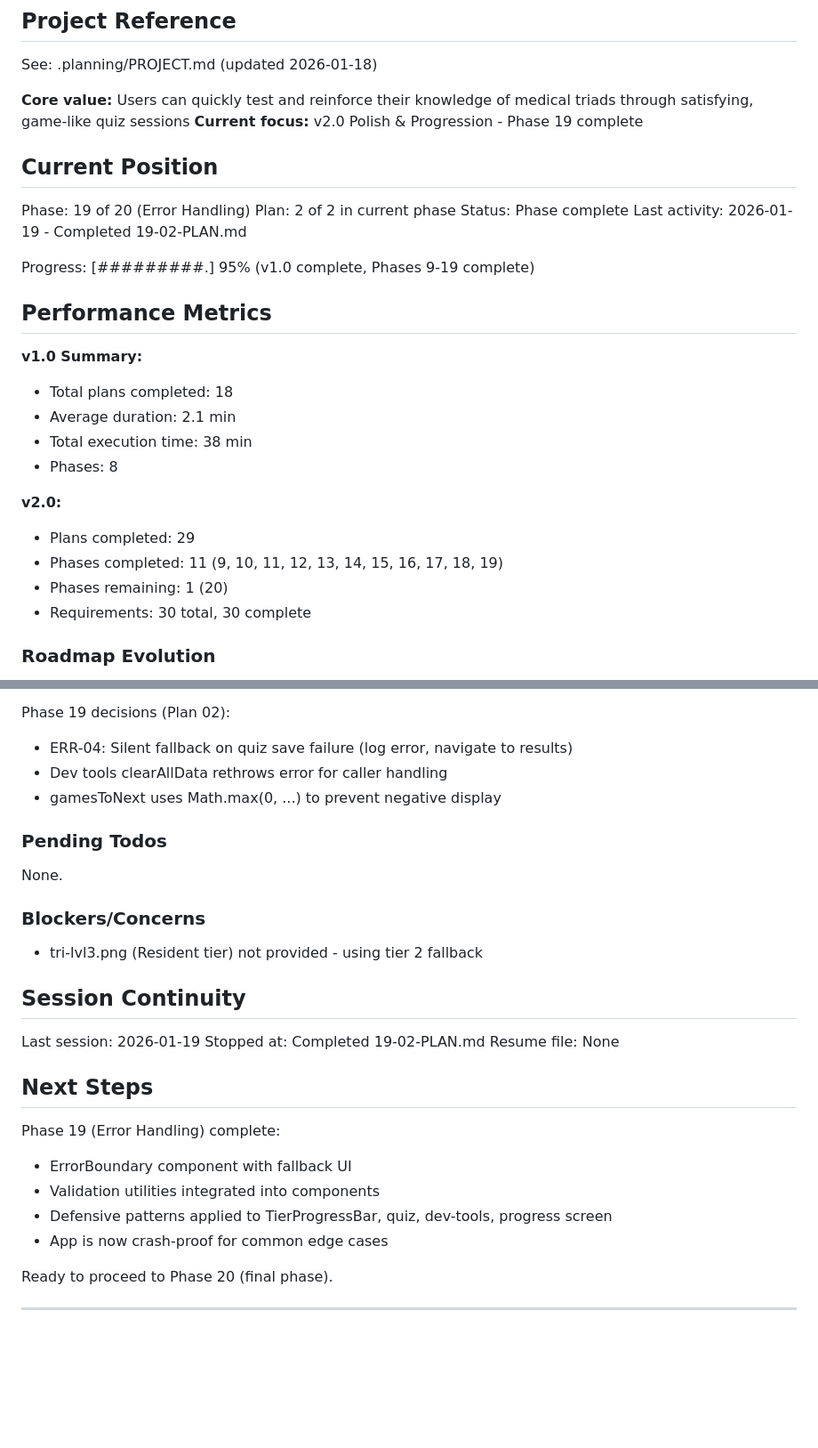
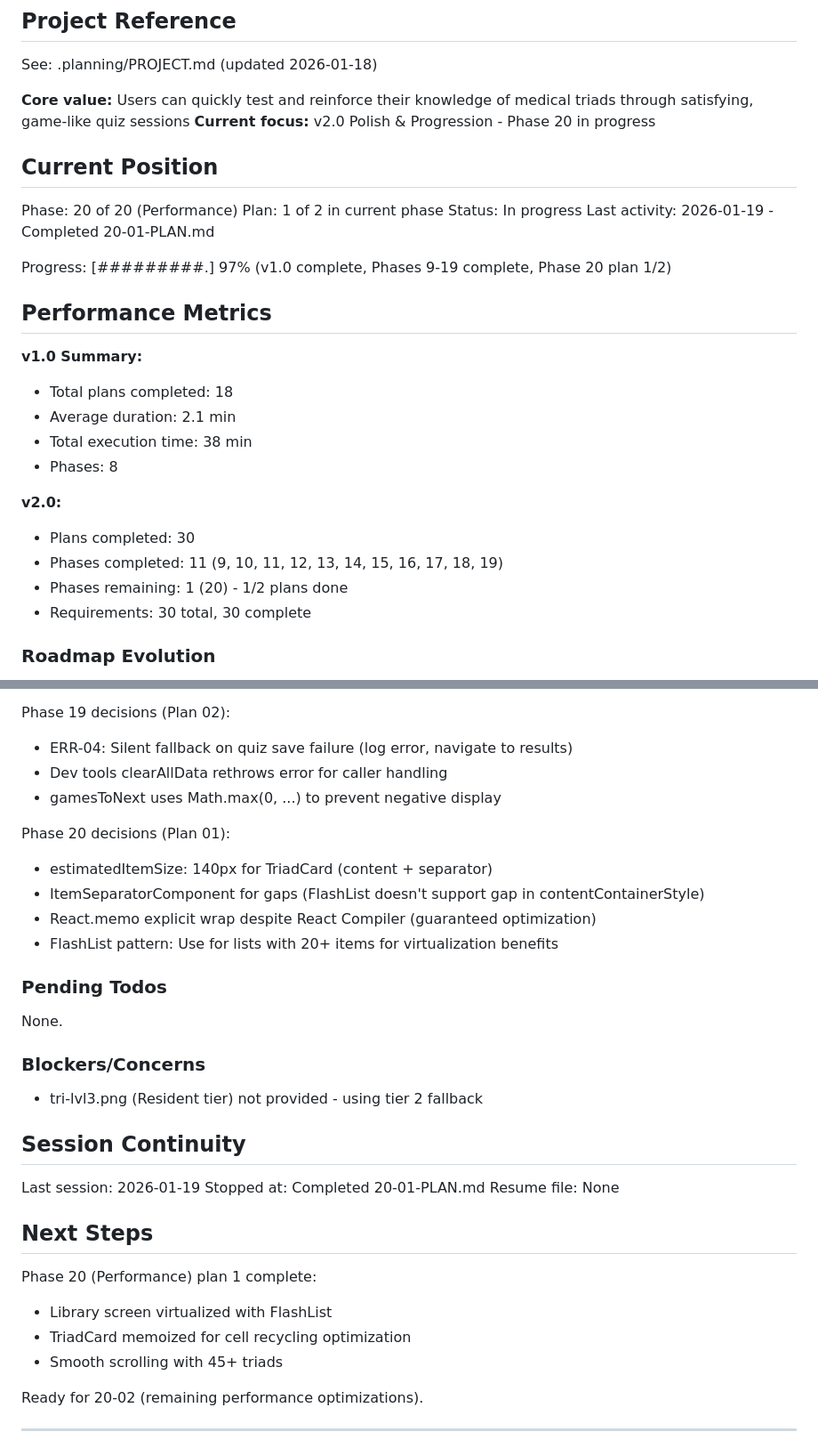
Before and after one commit to granqvistsanna-web/medtriad-app, a Markdown page: .planning/STATE.md, 2 parts joined by grey strips. Shown at 89% size. GitHub-like rendering; blank space fills up the shorter version.

Commit message:
docs(20-01): complete virtualize library list plan
Tasks completed: 3/3
- Install FlashList dependency
- Convert Library screen to FlashList
- Memoize TriadCard component

SUMMARY: .planning/phases/20-performance/20-01-SUMMARY.md

```diff
--- a/.planning/STATE.md
+++ b/.planning/STATE.md
@@ -5,16 +5,16 @@
 See: .planning/PROJECT.md (updated 2026-01-18)
 
 **Core value:** Users can quickly test and reinforce their knowledge of medical triads through satisfying, game-like quiz sessions
-**Current focus:** v2.0 Polish & Progression - Phase 19 complete
+**Current focus:** v2.0 Polish & Progression - Phase 20 in progress
 
 ## Current Position
 
-Phase: 19 of 20 (Error Handling)
-Plan: 2 of 2 in current phase
-Status: Phase complete
-Last activity: 2026-01-19 - Completed 19-02-PLAN.md
+Phase: 20 of 20 (Performance)
+Plan: 1 of 2 in current phase
+Status: In progress
+Last activity: 2026-01-19 - Completed 20-01-PLAN.md
 
-Progress: [#########.] 95% (v1.0 complete, Phases 9-19 complete)
+Progress: [#########.] 97% (v1.0 complete, Phases 9-19 complete, Phase 20 plan 1/2)
 
 ## Performance Metrics
 
@@ -25,9 +25,9 @@ Progress: [#########.] 95% (v1.0 complete, Phases 9-19 complete)
 - Phases: 8
 
 **v2.0:**
-- Plans completed: 29
+- Plans completed: 30
 - Phases completed: 11 (9, 10, 11, 12, 13, 14, 15, 16, 17, 18, 19)
-- Phases remaining: 1 (20)
+- Phases remaining: 1 (20) - 1/2 plans done
 - Requirements: 30 total, 30 complete
 
 ### Roadmap Evolution
@@ -168,6 +168,12 @@ Phase 19 decisions (Plan 02):
 - Dev tools clearAllData rethrows error for caller handling
 - gamesToNext uses Math.max(0, ...) to prevent negative display
 
+Phase 20 decisions (Plan 01):
+- estimatedItemSize: 140px for TriadCard (content + separator)
+- ItemSeparatorComponent for gaps (FlashList doesn't support gap in contentContainerStyle)
+- React.memo explicit wrap despite React Compiler (guaranteed optimization)
+- FlashList pattern: Use for lists with 20+ items for virtualization benefits
+
 ### Pending Todos
 
 None.
@@ -179,17 +185,16 @@ None.
 ## Session Continuity
 
 Last session: 2026-01-19
-Stopped at: Completed 19-02-PLAN.md
+Stopped at: Completed 20-01-PLAN.md
 Resume file: None
 
 ## Next Steps
 
-Phase 19 (Error Handling) complete:
-- ErrorBoundary component with fallback UI
-- Validation utilities integrated into components
-- Defensive patterns applied to TierProgressBar, quiz, dev-tools, progress screen
-- App is now crash-proof for common edge cases
+Phase 20 (Performance) plan 1 complete:
+- Library screen virtualized with FlashList
+- TriadCard memoized for cell recycling optimization
+- Smooth scrolling with 45+ triads
 
-Ready to proceed to Phase 20 (final phase).
+Ready for 20-02 (remaining performance optimizations).
 
 ---
```
Also changed, not shown: other parts of .planning/STATE.md (+1 -1 lines), 1 other file.
